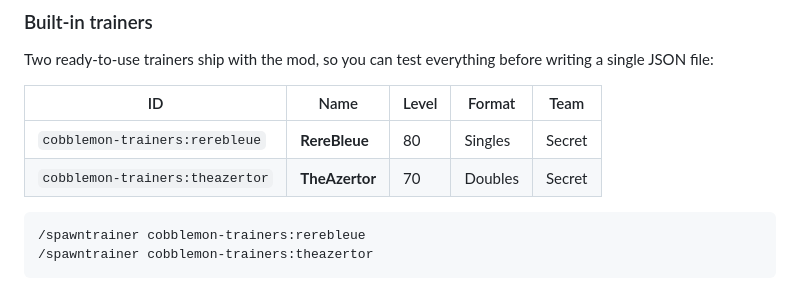
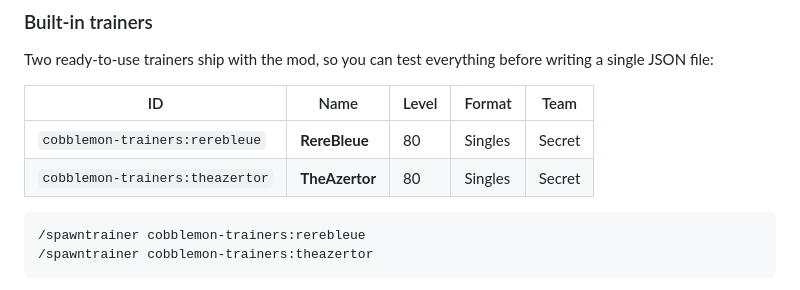
Before and after one commit to matheo-1712/cobblemon-trainers, a Markdown page: docs/MODRINTH.md, the part around the change. Drawn GitHub-style.

Commit message:
Change TheAzertor trainer level to 80
Updated the level of TheAzertor trainer from 70 to 80.

````diff
--- a/docs/MODRINTH.md
+++ b/docs/MODRINTH.md
@@ -62,7 +62,7 @@ single JSON file:
 | ID | Name | Level | Format | Team |
 | --- | --- | --- | --- | --- |
 | `cobblemon-trainers:rerebleue` | **RereBleue** | 80 | Singles | Secret |
-| `cobblemon-trainers:theazertor` | **TheAzertor** | 70 | Doubles | Secret |
+| `cobblemon-trainers:theazertor` | **TheAzertor** | 80 | Singles | Secret |
 
 ```
 /spawntrainer cobblemon-trainers:rerebleue
````
